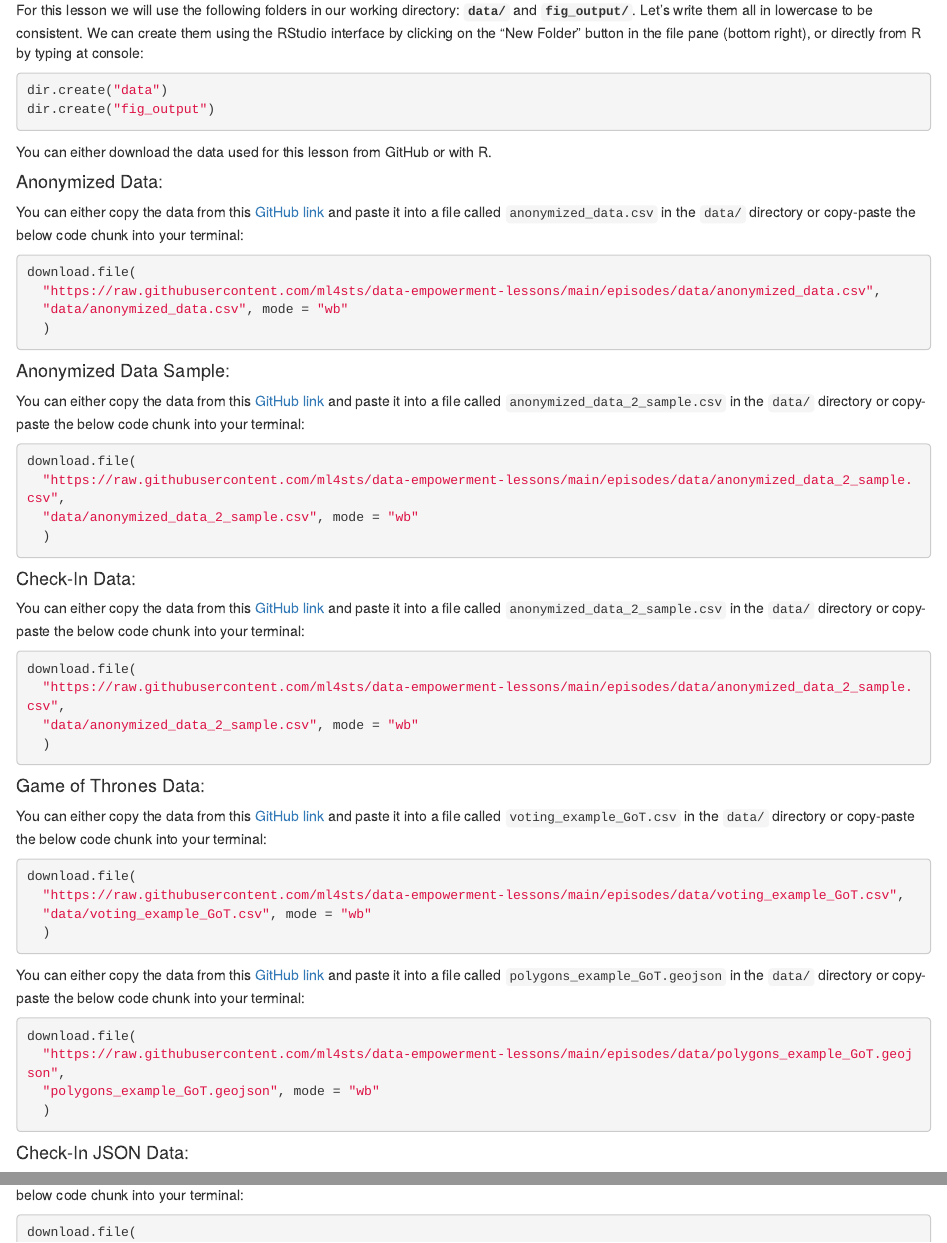
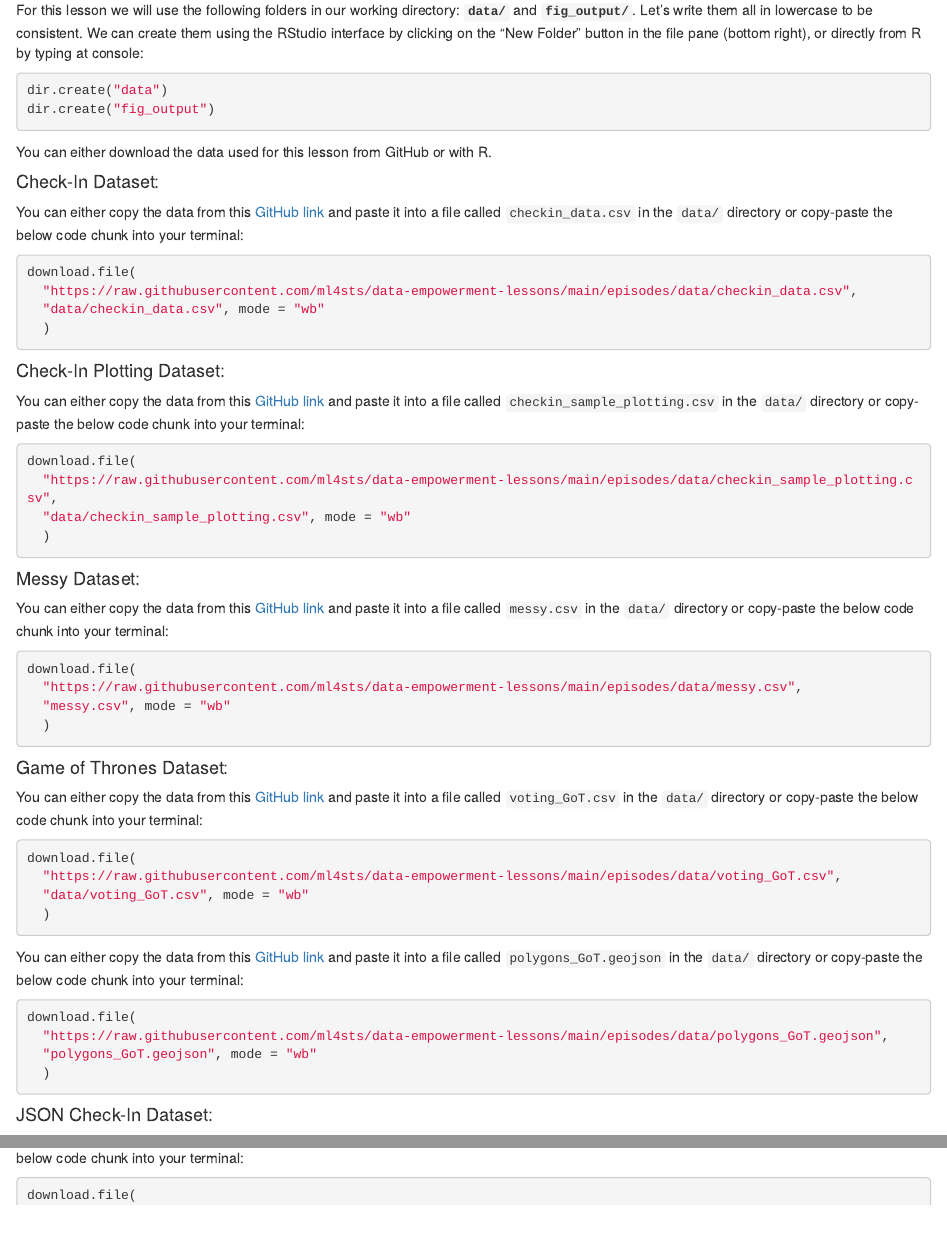
Before and after one commit to tobyhodges/data-empowerment, an R Markdown document (episodes/00-intro.Rmd): the page in a window 1100 px wide, from 5260 px down, and a second part further down, joined at a grey line. Rendered offline with R 4.5, knitr and Pandoc, with nearby package versions.

Commit message:
change instances of data

````diff
--- a/episodes/00-intro.Rmd
+++ b/episodes/00-intro.Rmd
@@ -310,65 +310,65 @@ dir.create("fig_output")
 
 You can either download the data used for this lesson from GitHub or with R.
 
-#### Anonymized Data:
+#### Check-In Dataset:
 
-You can either copy the data from this [GitHub link](https://raw.githubusercontent.com/ml4sts/data-empowerment-lessons/main/episodes/data/anonymized_data.csv)
-and paste it into a file called `anonymized_data.csv` in the `data/` directory or
+You can either copy the data from this [GitHub link](https://raw.githubusercontent.com/ml4sts/data-empowerment-lessons/main/episodes/data/checkin_data.csv)
+and paste it into a file called `checkin_data.csv` in the `data/` directory or
 copy-paste the below code chunk into your terminal:
 ```{r anonymized_data, eval=FALSE}
 download.file(
-  "https://raw.githubusercontent.com/ml4sts/data-empowerment-lessons/main/episodes/data/anonymized_data.csv",
-  "data/anonymized_data.csv", mode = "wb"
+  "https://raw.githubusercontent.com/ml4sts/data-empowerment-lessons/main/episodes/data/checkin_data.csv",
+  "data/checkin_data.csv", mode = "wb"
   )
 ```
 
-#### Anonymized Data Sample:
+#### Check-In Plotting Dataset:
 
-You can either copy the data from this [GitHub link](https://raw.githubusercontent.com/ml4sts/data-empowerment-lessons/main/episodes/data/anonymized_data_2_sample.csv)
-and paste it into a file called `anonymized_data_2_sample.csv` in the `data/` directory or
+You can either copy the data from this [GitHub link](https://raw.githubusercontent.com/ml4sts/data-empowerment-lessons/main/episodes/data/checkin_sample_plotting.csv)
+and paste it into a file called `checkin_sample_plotting.csv` in the `data/` directory or
 copy-paste the below code chunk into your terminal:
 ```{r anonymized_data, eval=FALSE}
 download.file(
-  "https://raw.githubusercontent.com/ml4sts/data-empowerment-lessons/main/episodes/data/anonymized_data_2_sample.csv",
-  "data/anonymized_data_2_sample.csv", mode = "wb"
+  "https://raw.githubusercontent.com/ml4sts/data-empowerment-lessons/main/episodes/data/checkin_sample_plotting.csv",
+  "data/checkin_sample_plotting.csv", mode = "wb"
   )
 ```
 
-#### Check-In Data:
+#### Messy Dataset:
 
-You can either copy the data from this [GitHub link](https://raw.githubusercontent.com/ml4sts/data-empowerment-lessons/main/episodes/data/anonymized_data_2_sample.csv)
-and paste it into a file called `anonymized_data_2_sample.csv` in the `data/` directory or
+You can either copy the data from this [GitHub link](https://raw.githubusercontent.com/ml4sts/data-empowerment-lessons/main/episodes/data/messy.csv)
+and paste it into a file called `messy.csv` in the `data/` directory or
 copy-paste the below code chunk into your terminal:
 ```{r anonymized_data, eval=FALSE}
 download.file(
-  "https://raw.githubusercontent.com/ml4sts/data-empowerment-lessons/main/episodes/data/anonymized_data_2_sample.csv",
-  "data/anonymized_data_2_sample.csv", mode = "wb"
+  "https://raw.githubusercontent.com/ml4sts/data-empowerment-lessons/main/episodes/data/messy.csv",
+  "messy.csv", mode = "wb"
   )
 ```
 
-#### Game of Thrones Data:
+#### Game of Thrones Dataset:
 
-You can either copy the data from this [GitHub link](https://raw.githubusercontent.com/ml4sts/data-empowerment-lessons/main/episodes/data/voting_example_GoT.csv)
-and paste it into a file called `voting_example_GoT.csv` in the `data/` directory or
+You can either copy the data from this [GitHub link](https://raw.githubusercontent.com/ml4sts/data-empowerment-lessons/main/episodes/data/voting_GoT.csv)
+and paste it into a file called `voting_GoT.csv` in the `data/` directory or
 copy-paste the below code chunk into your terminal:
 ```{r anonymized_data, eval=FALSE}
 download.file(
-  "https://raw.githubusercontent.com/ml4sts/data-empowerment-lessons/main/episodes/data/voting_example_GoT.csv",
-  "data/voting_example_GoT.csv", mode = "wb"
+  "https://raw.githubusercontent.com/ml4sts/data-empowerment-lessons/main/episodes/data/voting_GoT.csv",
+  "data/voting_GoT.csv", mode = "wb"
   )
 ```
 
-You can either copy the data from this [GitHub link](https://raw.githubusercontent.com/ml4sts/data-empowerment-lessons/main/episodes/data/polygons_example_GoT.geojson)
-and paste it into a file called `polygons_example_GoT.geojson` in the `data/` directory or
+You can either copy the data from this [GitHub link](https://raw.githubusercontent.com/ml4sts/data-empowerment-lessons/main/episodes/data/polygons_GoT.geojson)
+and paste it into a file called `polygons_GoT.geojson` in the `data/` directory or
 copy-paste the below code chunk into your terminal:
 ```{r anonymized_data, eval=FALSE}
 download.file(
-  "https://raw.githubusercontent.com/ml4sts/data-empowerment-lessons/main/episodes/data/polygons_example_GoT.geojson",
-  "polygons_example_GoT.geojson", mode = "wb"
+  "https://raw.githubusercontent.com/ml4sts/data-empowerment-lessons/main/episodes/data/polygons_GoT.geojson",
+  "polygons_GoT.geojson", mode = "wb"
   )
 ```
 
-#### Check-In JSON Data:
+#### JSON Check-In Dataset:
 
 You can either copy the data from this [GitHub link](https://raw.githubusercontent.com/ml4sts/data-empowerment-lessons/main/episodes/data/checkin_snippet.json)
 and paste it into a file called `checkin_snippet.json` in the `data/` directory or
````
